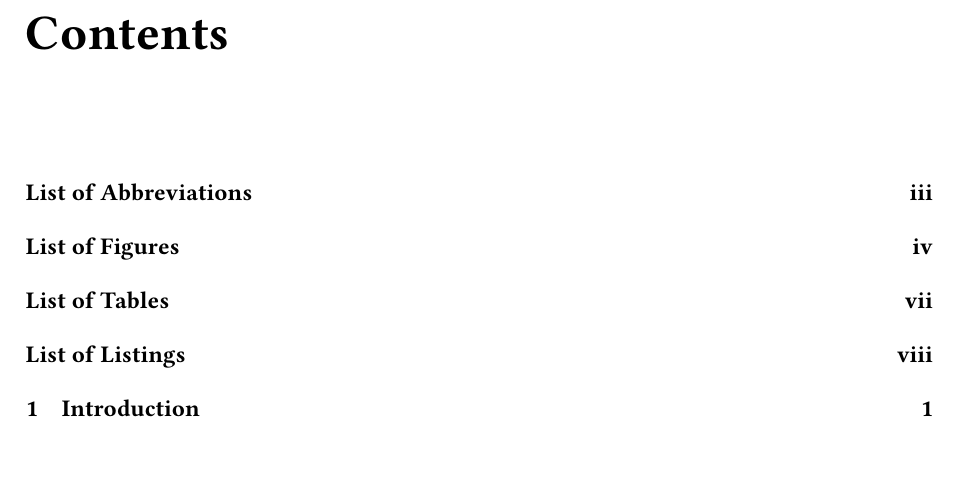
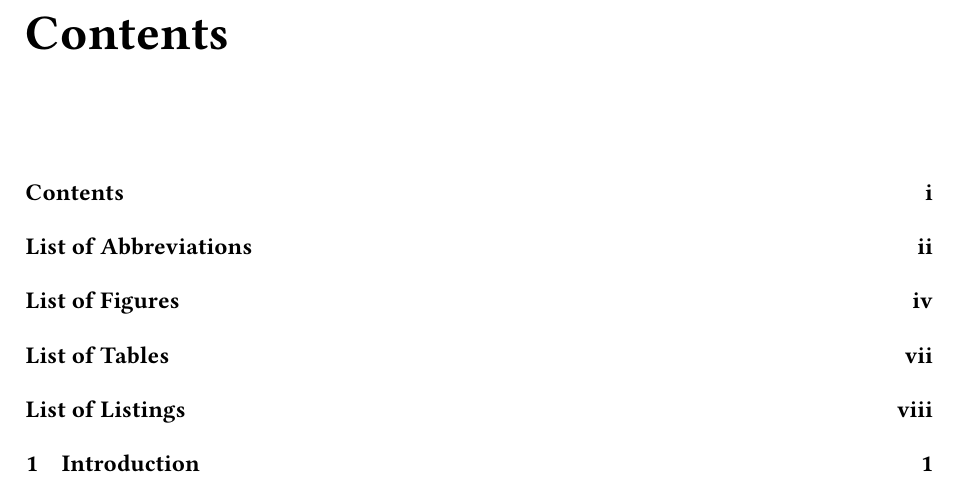
Before and after one commit to EdmundGoodman/masters-project-report, a LaTeX thesis (report.tex, which reads chapters/06_frontmatter.tex): part of page 5 of 66, cut so that both start at the same text, the shorter picture padded with empty space. Compiled offline with pdfLaTeX.

Commit message:
Staging commit before matplotlib merge

```diff
--- a/chapters/06_frontmatter.tex
+++ b/chapters/06_frontmatter.tex
@@ -1,2 +1,5 @@
+% \renewcommand{\contentsname}{Table of Contents}
+% \addcontentsline{toc}{chapter}{Table of Contents}
+\addcontentsline{toc}{chapter}{Contents}
 \tableofcontents
 
```
Also changed, not shown: chapters/06_frontmatter.tex (2 more changed lines).
